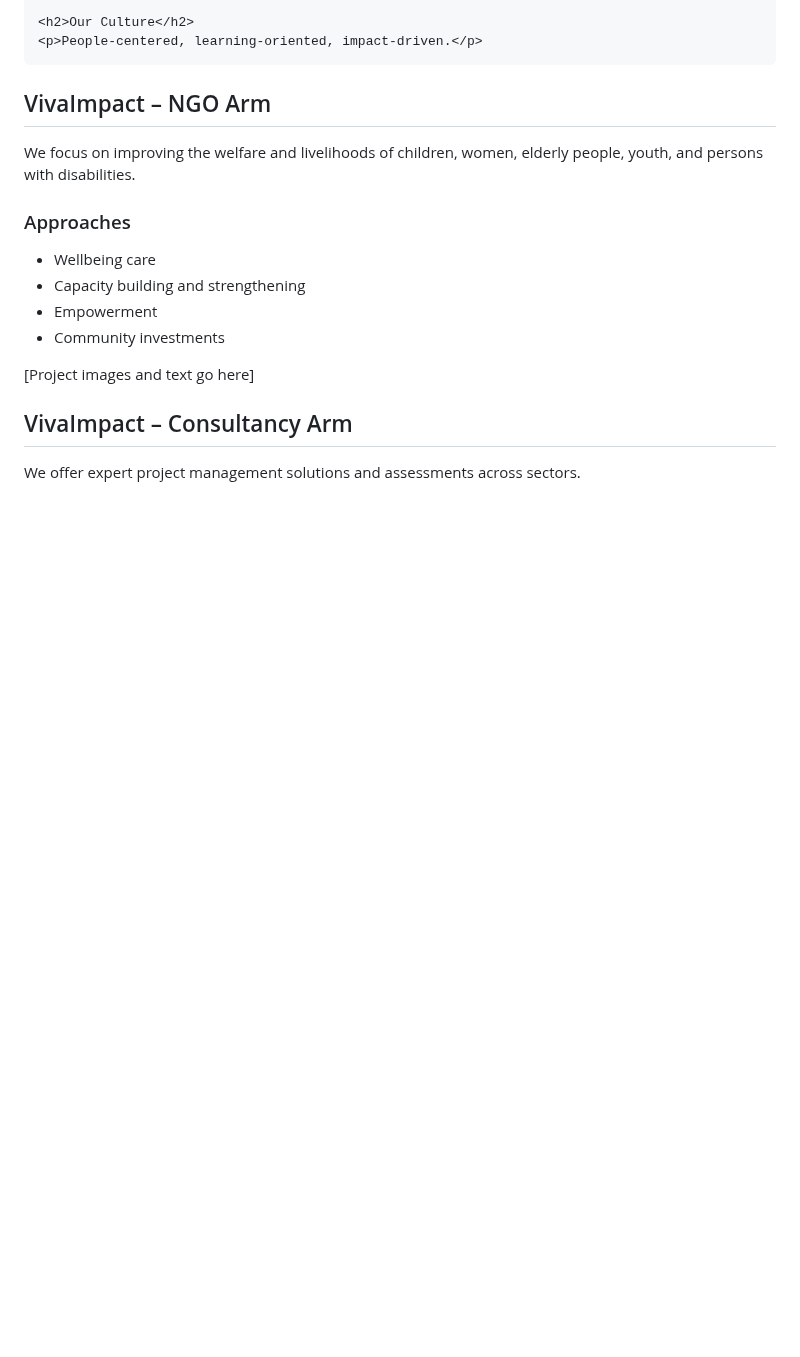
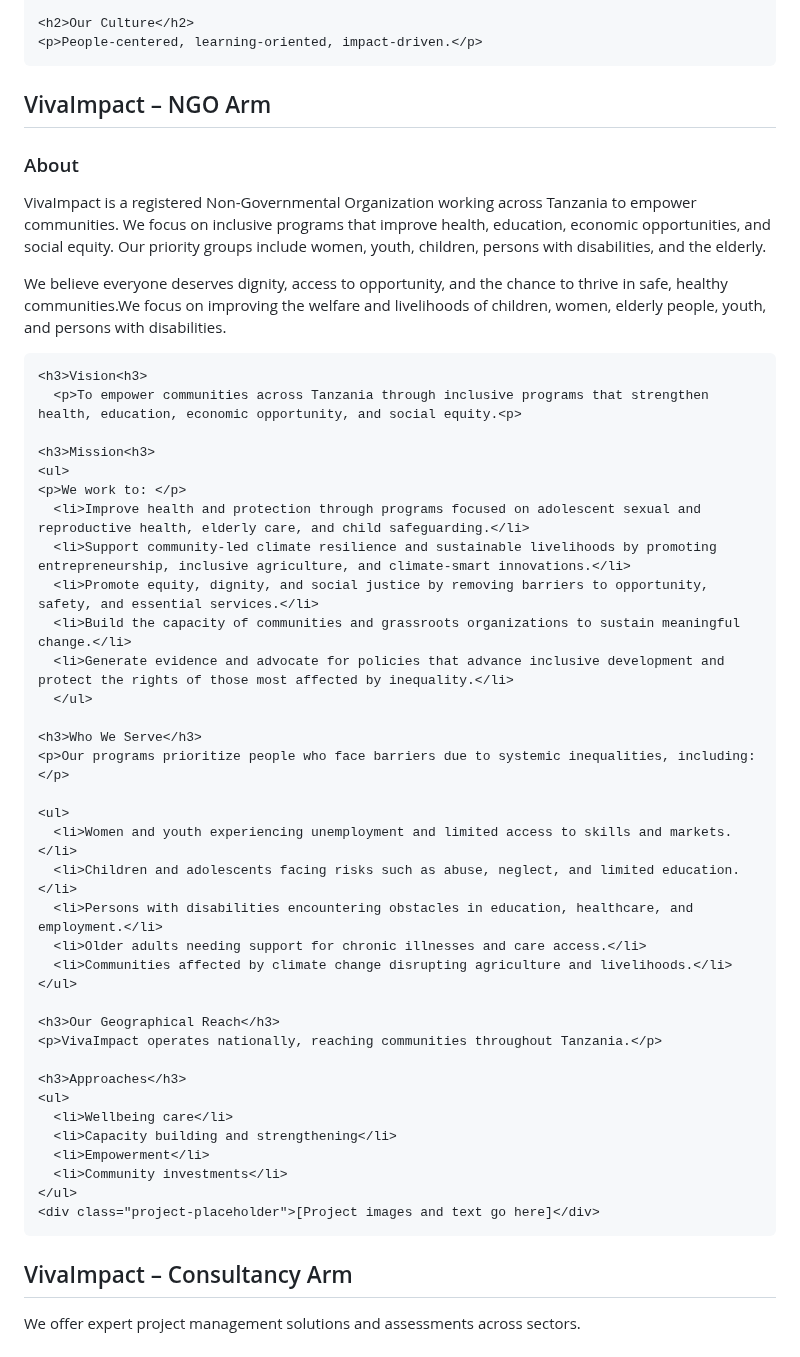
Before and after one commit to VivaImpact-Tanzania/vivaimpac-tanzania.github.io, a Markdown page: README.md, the part around the change. Drawn GitHub-style; blank space fills up the shorter version.

```diff
--- a/README.md
+++ b/README.md
@@ -55,7 +55,37 @@
   <!-- NGO Arm -->
   <section id="ngo">
     <h2>VivaImpact – NGO Arm</h2>
-    <p>We focus on improving the welfare and livelihoods of children, women, elderly people, youth, and persons with disabilities.</p>
+    <h3>About</h3>
+    <p>VivaImpact is a registered Non-Governmental Organization working across Tanzania to empower communities. We focus on inclusive programs that improve health, education, economic opportunities, and social equity. Our priority groups include women, youth, children, persons with disabilities, and the elderly.</p>
+    <p>We believe everyone deserves dignity, access to opportunity, and the chance to thrive in safe, healthy communities.We focus on improving the welfare and livelihoods of children, women, elderly people, youth, and persons with disabilities.</p>
+
+    <h3>Vision<h3>
+      <p>To empower communities across Tanzania through inclusive programs that strengthen health, education, economic opportunity, and social equity.<p>
+
+    <h3>Mission<h3>
+    <ul>
+    <p>We work to: </p>
+      <li>Improve health and protection through programs focused on adolescent sexual and reproductive health, elderly care, and child safeguarding.</li>
+      <li>Support community-led climate resilience and sustainable livelihoods by promoting entrepreneurship, inclusive agriculture, and climate-smart innovations.</li>
+      <li>Promote equity, dignity, and social justice by removing barriers to opportunity, safety, and essential services.</li>
+      <li>Build the capacity of communities and grassroots organizations to sustain meaningful change.</li>
+      <li>Generate evidence and advocate for policies that advance inclusive development and protect the rights of those most affected by inequality.</li>
+      </ul>
+
+    <h3>Who We Serve</h3>
+    <p>Our programs prioritize people who face barriers due to systemic inequalities, including:</p>
+
+    <ul>
+      <li>Women and youth experiencing unemployment and limited access to skills and markets.</li>
+      <li>Children and adolescents facing risks such as abuse, neglect, and limited education.</li>
+      <li>Persons with disabilities encountering obstacles in education, healthcare, and employment.</li>
+      <li>Older adults needing support for chronic illnesses and care access.</li>
+      <li>Communities affected by climate change disrupting agriculture and livelihoods.</li>
+    </ul>
+
+    <h3>Our Geographical Reach</h3>
+    <p>VivaImpact operates nationally, reaching communities throughout Tanzania.</p>
+
     <h3>Approaches</h3>
     <ul>
       <li>Wellbeing care</li>
```
